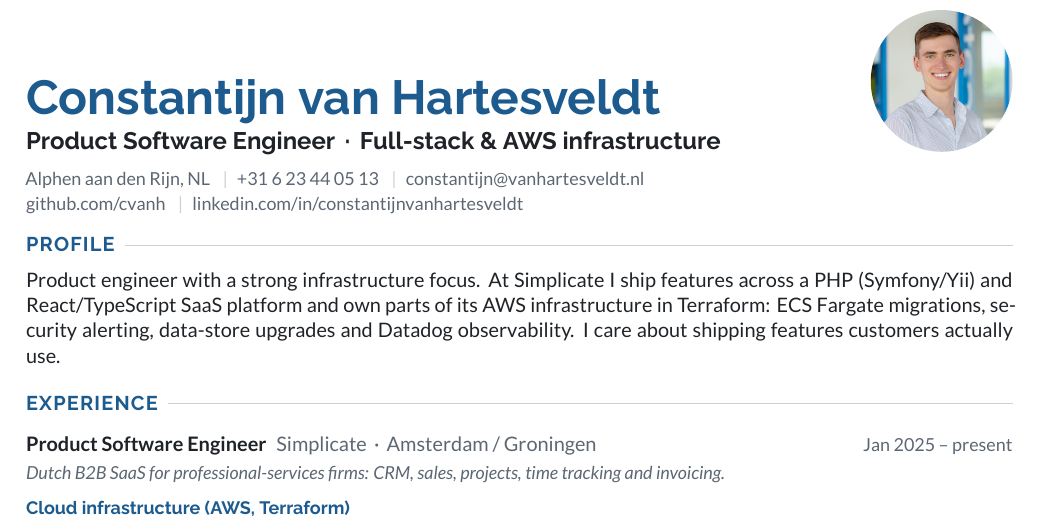
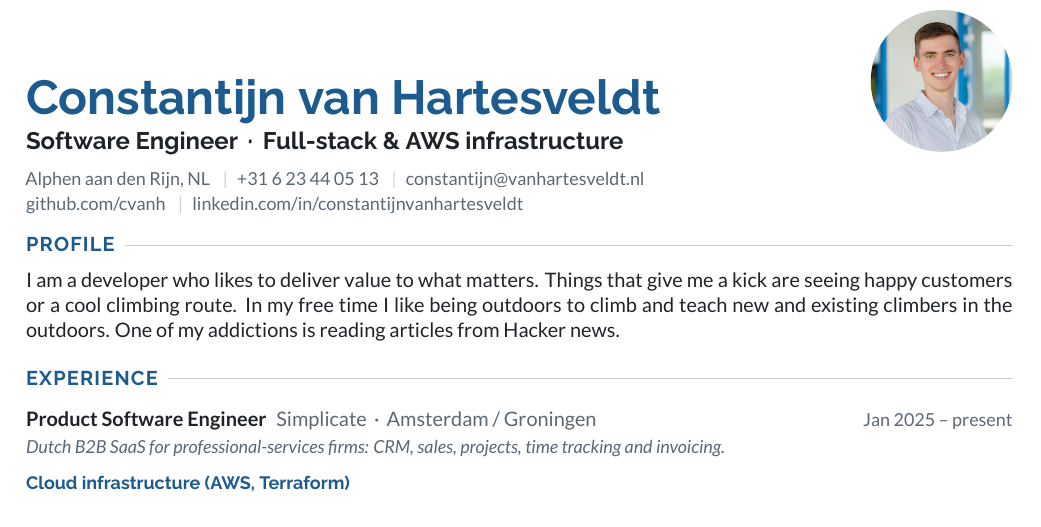
Before and after one commit to cvanh/cv, a LaTeX CV (cv.tex): part of page 1 of 2, cut so that both start at the same text. Compiled offline with XeLaTeX.

```diff
--- a/cv.tex
+++ b/cv.tex
@@ -10,7 +10,7 @@
 
 \begin{CVHeader}{photo.jpg}
   \MyName{Constantijn van Hartesveldt}
-  \Tagline{Product Software Engineer \,·\, Full-stack \& AWS infrastructure}
+  \Tagline{Software Engineer \,·\, Full-stack \& AWS infrastructure}
   \Contact{Alphen aan den Rijn, NL
     \cvsep \href{tel:+31623440513}{+31 6 23 44 05 13}
     \cvsep \href{mailto:constantijn@vanhartesveldt.nl}{constantijn@vanhartesveldt.nl}}
@@ -20,9 +20,10 @@
 
 %%% Profile
 \NewPart{Profile}
-Product engineer with a strong infrastructure focus.
-At Simplicate I ship features across a PHP (Symfony/Yii) and React/TypeScript SaaS platform and own parts of its AWS infrastructure in Terraform: ECS Fargate migrations, security alerting, data-store upgrades and Datadog observability.
-I care about shipping features customers actually use.
+I am a developer who likes to deliver value to what matters.
+Things that give me a kick are seeing happy customers or a cool climbing route.
+In my free time I like being outdoors to climb and teach new and existing climbers in the outdoors.
+One of my addictions is reading articles from Hacker news.
 
 %%% Work experience
 \NewPart{Experience}
```
Also changed, not shown: .claude/skills/recruiter-review/SKILL.md (added).
